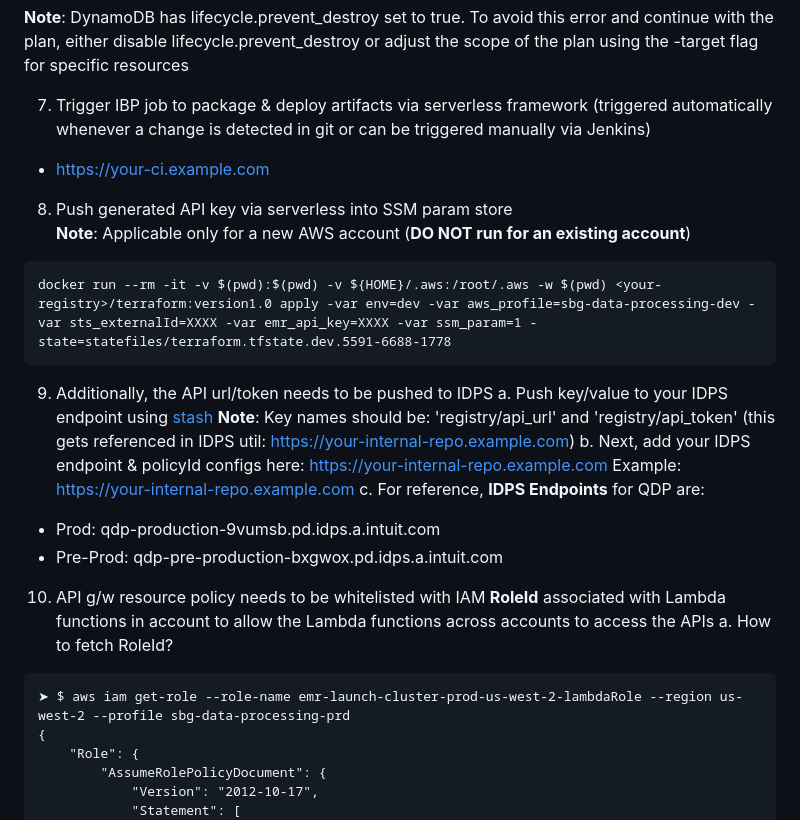
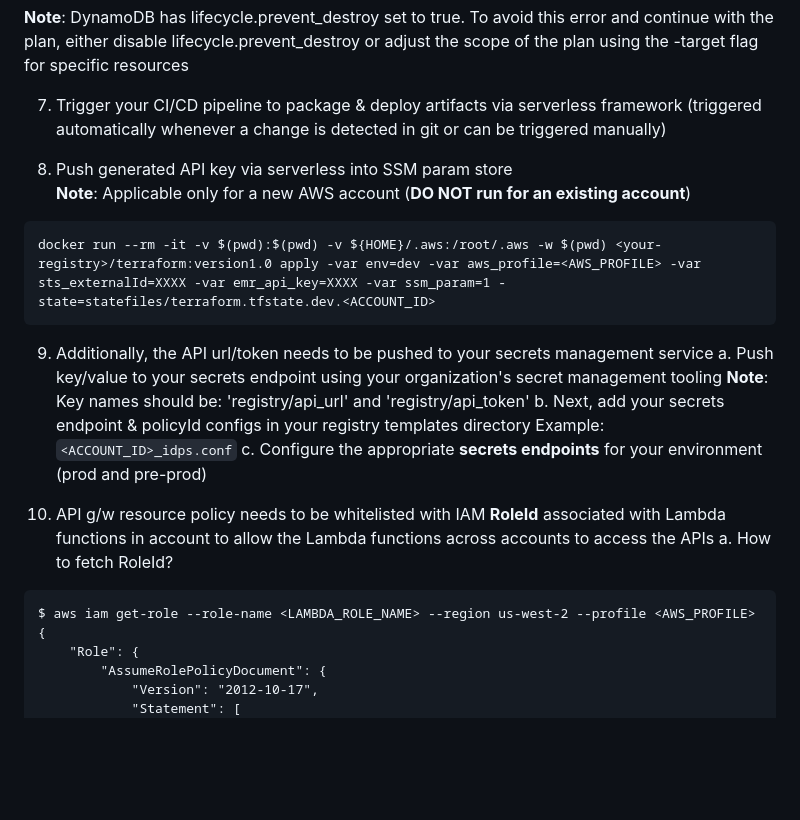
Before and after one commit to intuit/QuickFabric, a Markdown page: Backend/emr-cluster-ops/README.md, the part around one of its changes. Rendered like a GitHub page; blank space fills up the shorter version.

````diff
--- a/Backend/emr-cluster-ops/README.md
+++ b/Backend/emr-cluster-ops/README.md
@@ -100,28 +94,25 @@ docker run --rm -it -v $(pwd):$(pwd) -v ${HOME}/.aws:/root/.aws -w $(pwd) <your-
 ```
 __Note__: DynamoDB has lifecycle.prevent_destroy set to true. To avoid this error and continue with the plan, either disable lifecycle.prevent_destroy or adjust the scope of the plan using the -target flag for specific resources
 
-7. Trigger IBP job to package & deploy artifacts via serverless framework (triggered automatically whenever a change is detected in git or can be triggered manually via Jenkins)
-  - https://your-ci.example.com
+7. Trigger your CI/CD pipeline to package & deploy artifacts via serverless framework (triggered automatically whenever a change is detected in git or can be triggered manually)
 
 8. Push generated API key via serverless into SSM param store
   __Note__: Applicable only for a new AWS account (__DO NOT run for an existing account__)
   ```
-  docker run --rm -it -v $(pwd):$(pwd) -v ${HOME}/.aws:/root/.aws -w $(pwd) <your-registry>/terraform:version1.0 apply -var env=dev -var aws_profile=sbg-data-processing-dev -var sts_externalId=XXXX -var emr_api_key=XXXX -var ssm_param=1 -state=statefiles/terraform.tfstate.dev.5591-6688-1778
+  docker run --rm -it -v $(pwd):$(pwd) -v ${HOME}/.aws:/root/.aws -w $(pwd) <your-registry>/terraform:version1.0 apply -var env=dev -var aws_profile=<AWS_PROFILE> -var sts_externalId=XXXX -var emr_api_key=XXXX -var ssm_param=1 -state=statefiles/terraform.tfstate.dev.<ACCOUNT_ID>
   ```
 
-9. Additionally, the API url/token needs to be pushed to IDPS
-a. Push key/value to your IDPS endpoint using [stash](https://your-wiki.example.com)
-__Note__: Key names should be: 'registry/api_url' and 'registry/api_token' (this gets referenced in IDPS util: https://your-internal-repo.example.com)
-b. Next, add your IDPS endpoint & policyId configs here: https://your-internal-repo.example.com
-Example: https://your-internal-repo.example.com
-c. For reference, __IDPS Endpoints__ for QDP are:
-- Prod: qdp-production-9vumsb.pd.idps.a.intuit.com
-- Pre-Prod: qdp-pre-production-bxgwox.pd.idps.a.intuit.com
+9. Additionally, the API url/token needs to be pushed to your secrets management service
+a. Push key/value to your secrets endpoint using your organization's secret management tooling
+__Note__: Key names should be: 'registry/api_url' and 'registry/api_token'
+b. Next, add your secrets endpoint & policyId configs in your registry templates directory
+Example: `<ACCOUNT_ID>_idps.conf`
+c. Configure the appropriate __secrets endpoints__ for your environment (prod and pre-prod)
 
 10. API g/w resource policy needs to be whitelisted with IAM __RoleId__ associated with Lambda functions in account to allow the Lambda functions across accounts to access the APIs
 a. How to fetch RoleId?
 ```
-➤ $ aws iam get-role --role-name emr-launch-cluster-prod-us-west-2-lambdaRole --region us-west-2 --profile sbg-data-processing-prd
+$ aws iam get-role --role-name <LAMBDA_ROLE_NAME> --region us-west-2 --profile <AWS_PROFILE>
 {
     "Role": {
         "AssumeRolePolicyDocument": {
````
Also changed, not shown: other parts of Backend/emr-cluster-ops/README.md (+30 -44 lines), terraform_local/README.md (+1 -1 lines).
